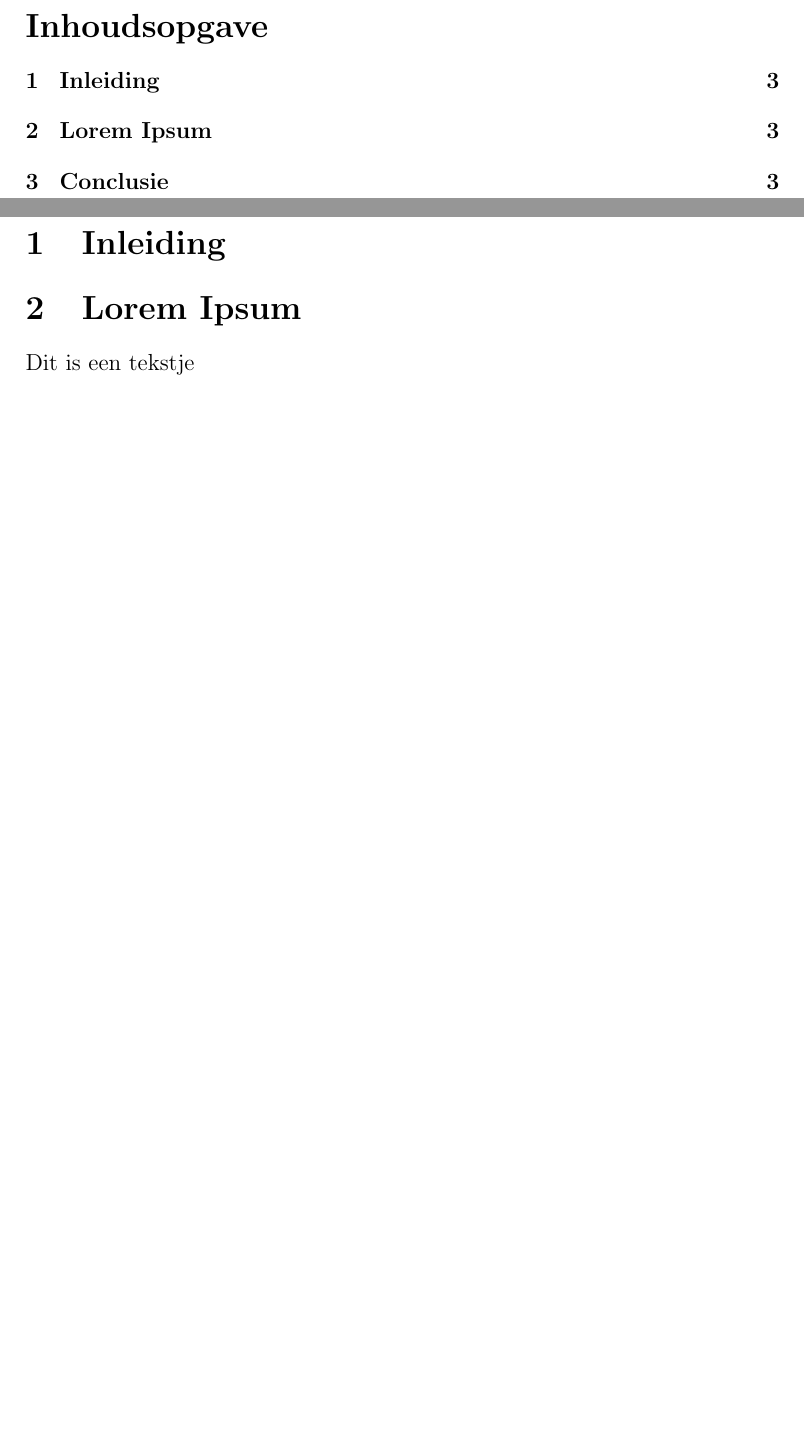
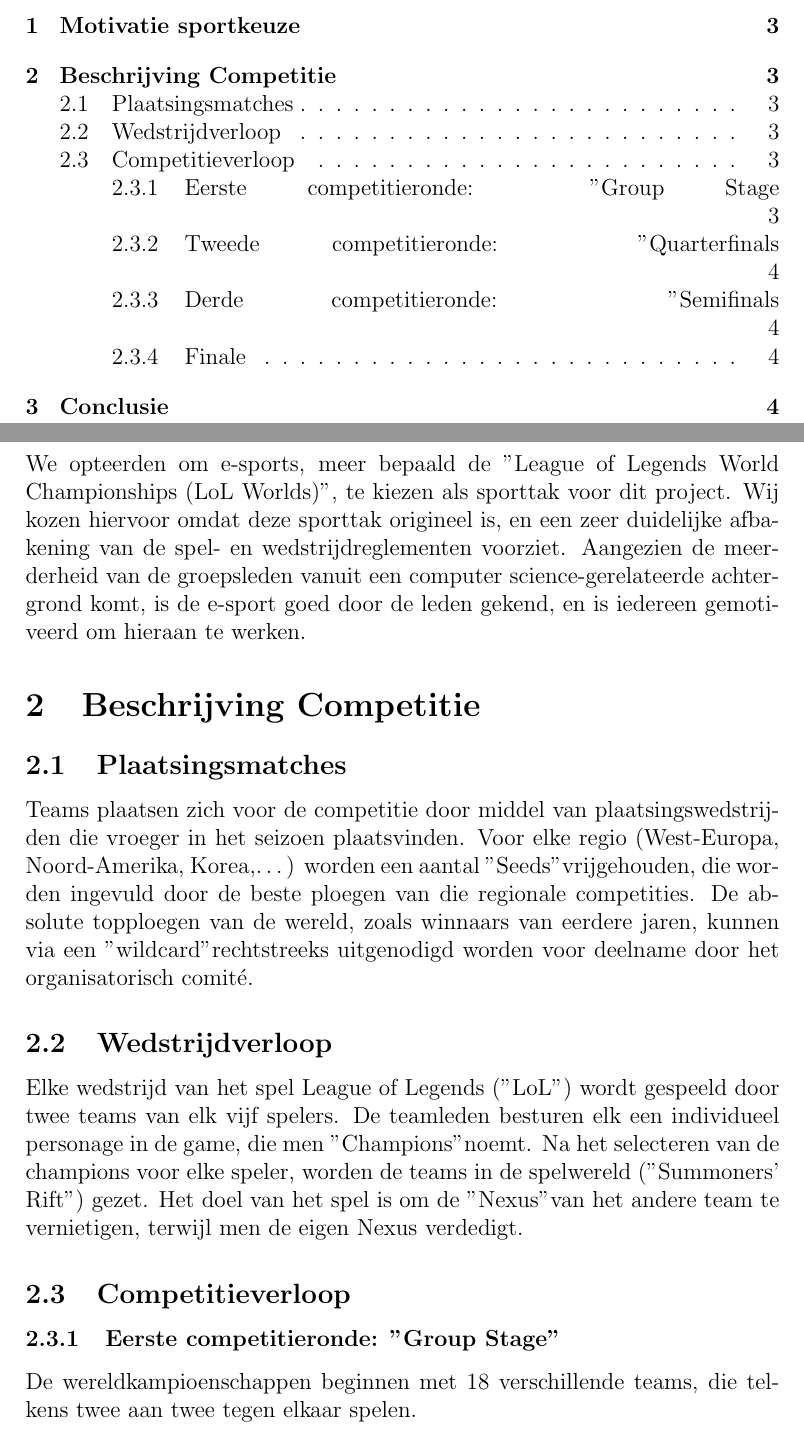
Before and after one commit to MidasLamb/RequirementsEngineering, a LaTeX document (Verslag.tex): two parts of pages 2 and 3 of 3 before the commit and two parts of pages 2 and 3 of 4 after it, joined at a grey line, cut at the place of the change, the shorter picture padded with empty space. Compiled offline with pdfLaTeX.

Commit message:
eerste deel vd tekst opgemaakt

```diff
--- a/Verslag.tex
+++ b/Verslag.tex
@@ -1,18 +1,11 @@
 \documentclass[12pt,a4paper]{article}
 
 \usepackage[dutch]{babel}
+\usepackage[utf8]{inputenc}
 
 \title{Requirements Engineering: League of Legends eSports}
-\author{Bellemans Jonah & Caerts Stijn & Dimova Yana & Lambrichts Midas & Verhoest Elise & Vos Pieter}
+\author{Bellemans Jonah \and Caerts Stijn \and Dimova Yana \and Lambrichts Midas \and Verhoest Elise \and Vos Pieter}
 \date{\today}
 
 
 \begin{document}
-\maketitle
-\newpage
-\tableofcontents
-\newpage
-\section{Inleiding}
-\section{Lorem Ipsum}
-Dit is een tekstje
-\section{Conclusie}
@@ -18,0 +16,11 @@
+	\section{Motivatie sportkeuze}
+		We opteerden om e-sports, meer bepaald de "League of Legends World Championships (LoL Worlds)", te kiezen als sporttak voor dit project. Wij kozen hiervoor omdat deze sporttak origineel is, en een zeer duidelijke afbakening van de spel- en wedstrijdreglementen voorziet. Aangezien de meerderheid van de groepsleden vanuit een computer science-gerelateerde achtergrond komt, is de e-sport goed door de leden gekend, en is iedereen gemotiveerd om hieraan te werken.
+	\section{Beschrijving Competitie}
+		\subsection{Plaatsingsmatches}
+			Teams plaatsen zich voor de competitie door middel van plaatsingswedstrijden die vroeger in het seizoen plaatsvinden. Voor elke regio (West-Europa, Noord-Amerika, Korea,\dots) worden een aantal "Seeds" vrijgehouden, die worden ingevuld door de beste ploegen van die regionale competities. De absolute topploegen van de wereld, zoals winnaars van eerdere jaren, kunnen via een "wildcard" rechtstreeks uitgenodigd worden voor deelname door het organisatorisch comité.
+		\subsection{Wedstrijdverloop}
+			Elke wedstrijd van het spel League of Legends ("LoL") wordt gespeeld door twee teams van elk vijf spelers. De teamleden besturen elk een individueel personage in de game, die men "Champions" noemt. Na het selecteren van de champions voor elke speler, worden de teams in de spelwereld ("Summoners' Rift") gezet. Het doel van het spel is om de "Nexus" van het andere team te vernietigen, terwijl men de eigen Nexus verdedigt.
+		\subsection{Competitieverloop}
+			\subsubsection{Eerste competitieronde: "Group Stage"}
+				De wereldkampioenschappen beginnen met 18 verschillende teams, die telkens twee aan twee tegen elkaar spelen.
+			\subsubsection{Tweede competitieronde: "Quarterfinals"}
```
Also changed, not shown: Verslag.pdf, Verslag.tex (7 more changed lines).
